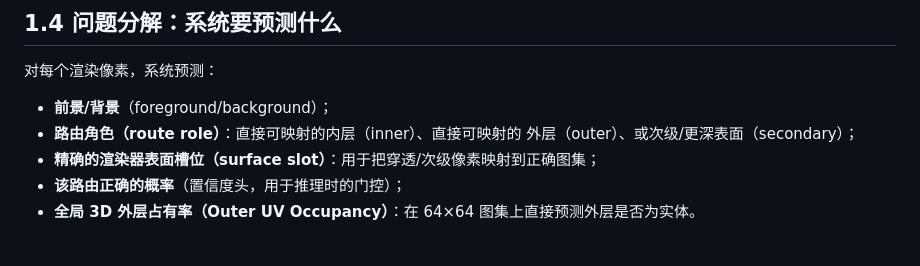
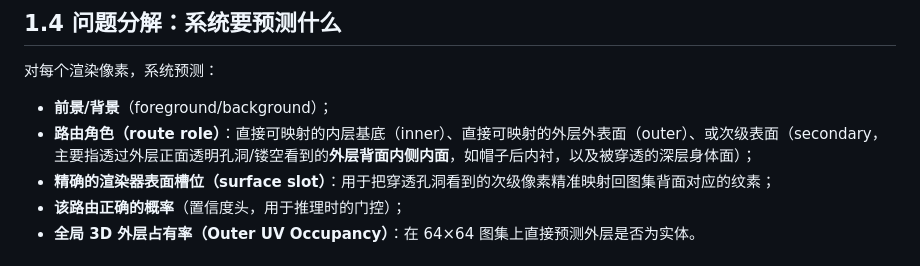
Before and after one commit to EntropyDrop/SkingToolkit, a Markdown page: dense_uv_parser/learning/01_introduction.md, the part around the change. Rendered like a GitHub page.

Commit message:
docs(dense_uv_parser): elaborate secondary route role as outer layer interior backface in 01_introduction.md

```diff
--- a/dense_uv_parser/learning/01_introduction.md
+++ b/dense_uv_parser/learning/01_introduction.md
@@ -82,9 +82,8 @@ Dense UV Parser 的任务可以概括成一句话：
 
 对每个渲染像素，系统预测：
 - **前景/背景**（foreground/background）；
-- **路由角色（route role）**：直接可映射的内层（inner）、直接可映射的
-  外层（outer）、或次级/更深表面（secondary）；
-- **精确的渲染器表面槽位（surface slot）**：用于把穿透/次级像素映射到正确图集；
+- **路由角色（route role）**：直接可映射的内层基底（inner）、直接可映射的外层外表面（outer）、或次级表面（secondary，主要指透过外层正面透明孔洞/镂空看到的**外层背面内侧内面**，如帽子后内衬，以及被穿透的深层身体面）；
+- **精确的渲染器表面槽位（surface slot）**：用于把穿透孔洞看到的次级像素精准映射回图集背面对应的纹素；
 - **该路由正确的概率**（置信度头，用于推理时的门控）；
 - **全局 3D 外层占有率（Outer UV Occupancy）**：在 64×64 图集上直接预测外层是否为实体。
 
```
